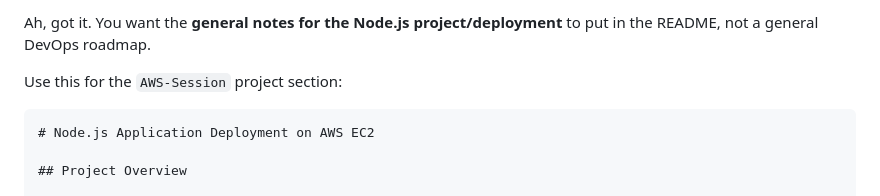
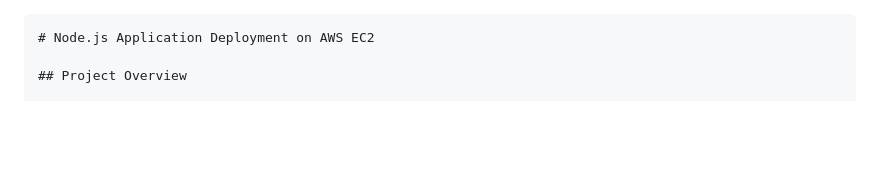
Before and after one commit to ketankokitkar/devops-lab, a Markdown page: AWS/ec2-nodejs-deployment.md, the part around the change. GitHub-like rendering; blank space fills up the shorter version.

`````diff
--- a/AWS/ec2-nodejs-deployment.md
+++ b/AWS/ec2-nodejs-deployment.md
@@ -1,7 +1,3 @@
-Ah, got it. You want the **general notes for the Node.js project/deployment** to put in the README, not a general DevOps roadmap.
-
-Use this for the `AWS-Session` project section:
-
 ````markdown
 # Node.js Application Deployment on AWS EC2
 
`````
